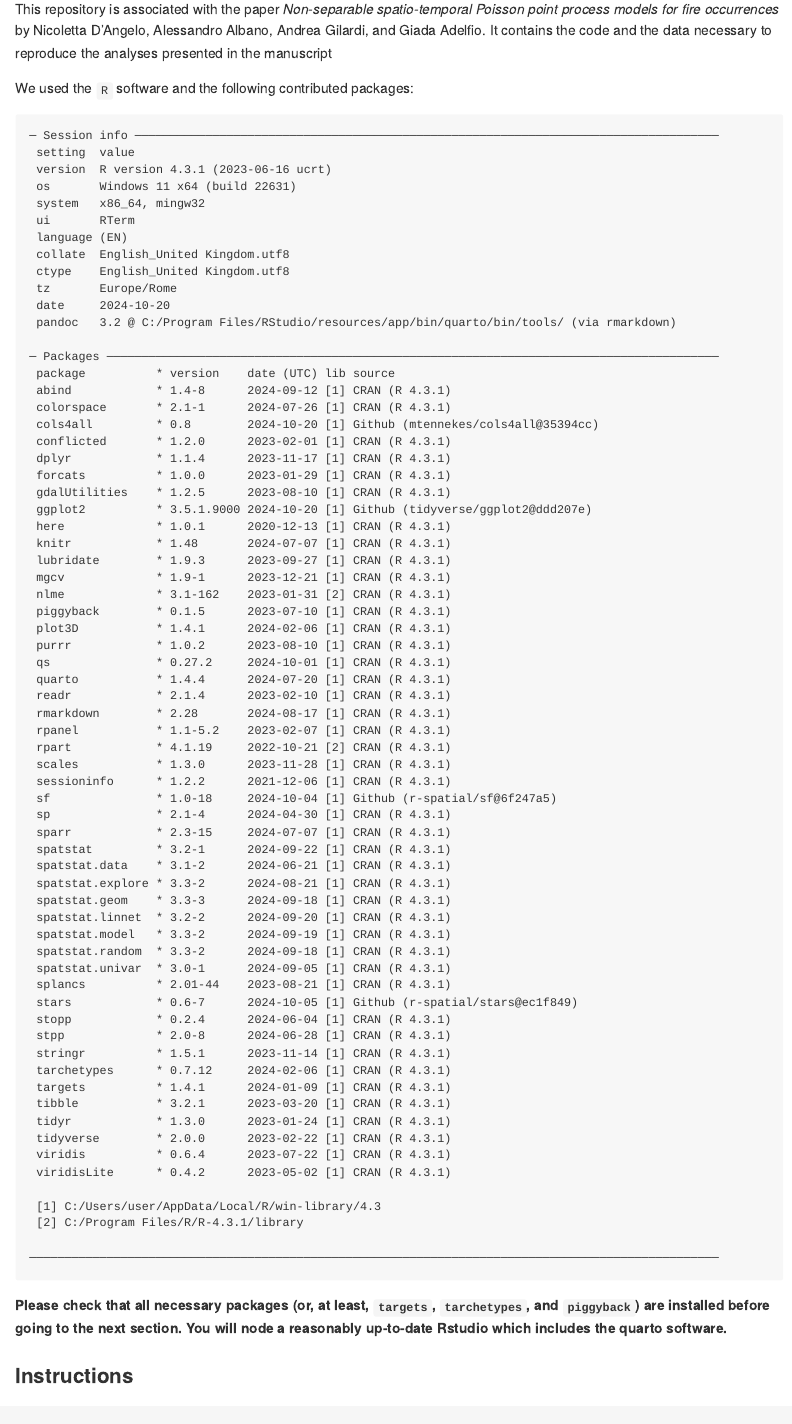
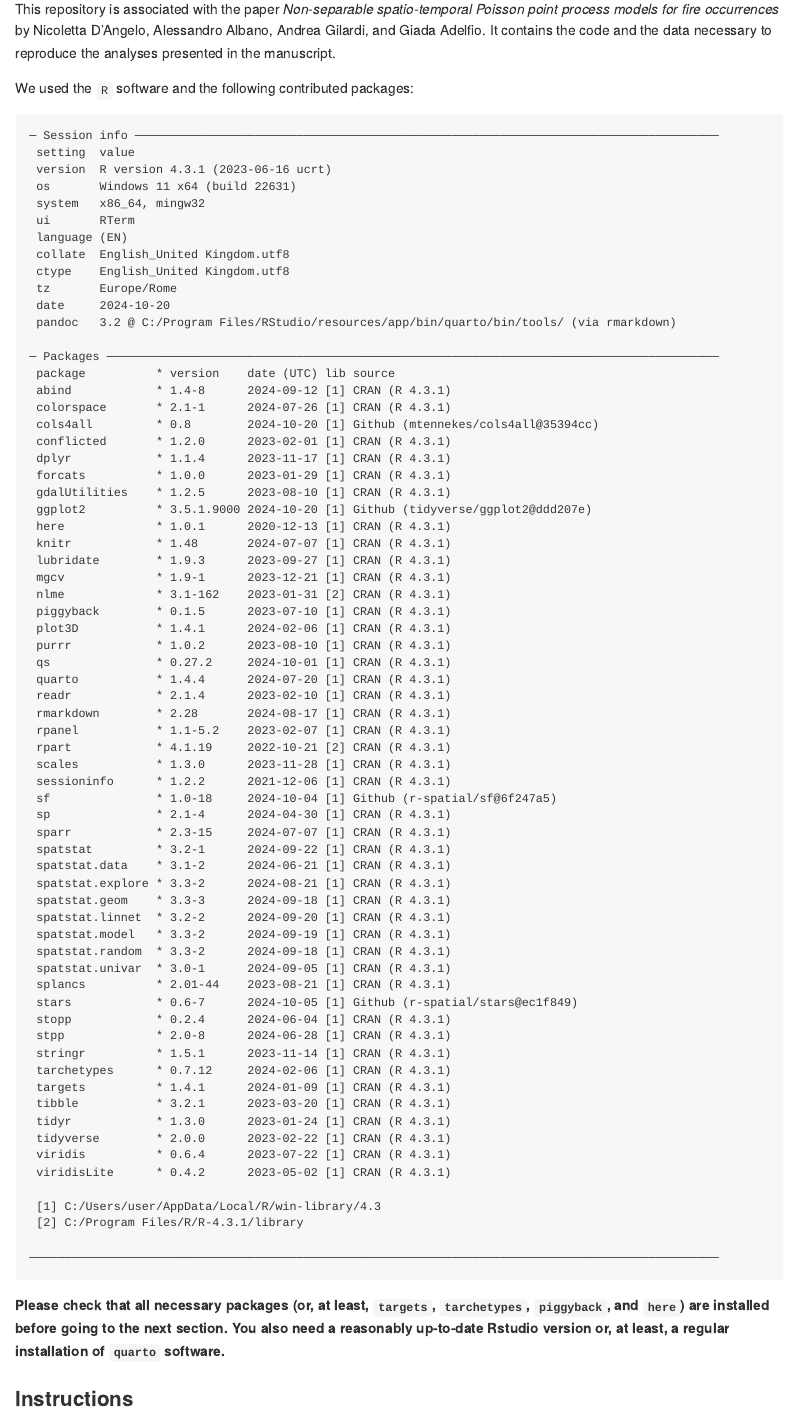
Before and after one commit to agila5/ppm-fire-occurrences, a Quarto document (README.qmd): the page in a window 1100 px wide, from 90 px down. The pictures show the output file README.md that the author committed with the source, drawn offline in the style of GitHub.

Commit message:
update instructions

````diff
--- a/README.qmd
+++ b/README.qmd
@@ -23,7 +23,7 @@ options(width = 100)
 
 ## README
 
-This repository is associated with the paper *Non-separable spatio-temporal Poisson point process models for fire occurrences* by Nicoletta D'Angelo, Alessandro Albano, Andrea Gilardi, and Giada Adelfio. It contains the code and the data necessary to reproduce the analyses presented in the manuscript
+This repository is associated with the paper *Non-separable spatio-temporal Poisson point process models for fire occurrences* by Nicoletta D'Angelo, Alessandro Albano, Andrea Gilardi, and Giada Adelfio. It contains the code and the data necessary to reproduce the analyses presented in the manuscript.
 
 We used the `R` software and the following contributed packages:
 
@@ -32,7 +32,7 @@ We used the `R` software and the following contributed packages:
 session_info(pkgs = "attached", dependencies = FALSE)
 ```
 
-**Please check that all necessary packages (or, at least, `targets`, `tarchetypes`, and `piggyback`) are installed before going to the next section. You will node a reasonably up-to-date Rstudio which includes the quarto software.**
+**Please check that all necessary packages (or, at least, `targets`, `tarchetypes`, `piggyback`, and `here`) are installed before going to the next section. You also need a reasonably up-to-date Rstudio version or, at least, a regular installation of `quarto` software.**
 
 ### Instructions
 
````
Also changed, not shown: README.md.
